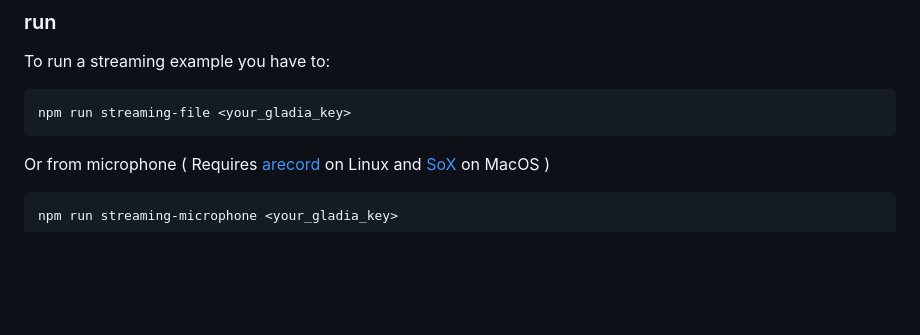
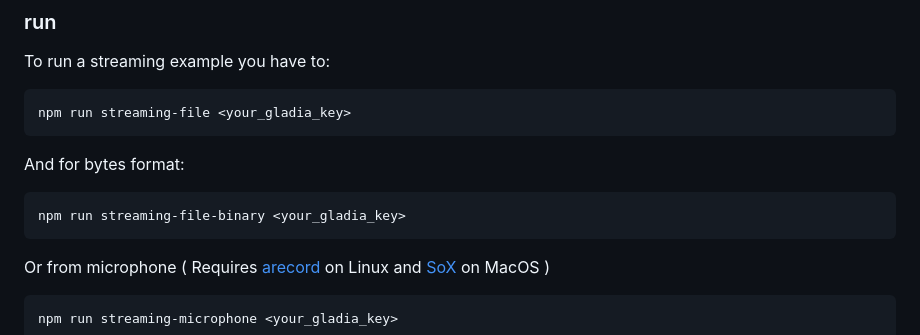
Before and after one commit to gladiaio/gladia-samples, a Markdown page: typescript/README.md, the part around the change. GitHub-like rendering; blank space fills up the shorter version.

Commit message:
doc: streamin w/ binary format
Signed-off-by: Valentin De Matos <vdmatos@gladia.io>

````diff
--- a/typescript/README.md
+++ b/typescript/README.md
@@ -32,6 +32,12 @@ To run a streaming example you have to:
 
 ```bash
 npm run streaming-file <your_gladia_key>
+```
+
+And for bytes format:
+
+```bash
+npm run streaming-file-binary <your_gladia_key>
 ```
 
 Or from microphone ( Requires [arecord](https://www.thegeekdiary.com/arecord-command-not-found/) on Linux and [SoX](https://formulae.brew.sh/formula/sox) on MacOS )
````
